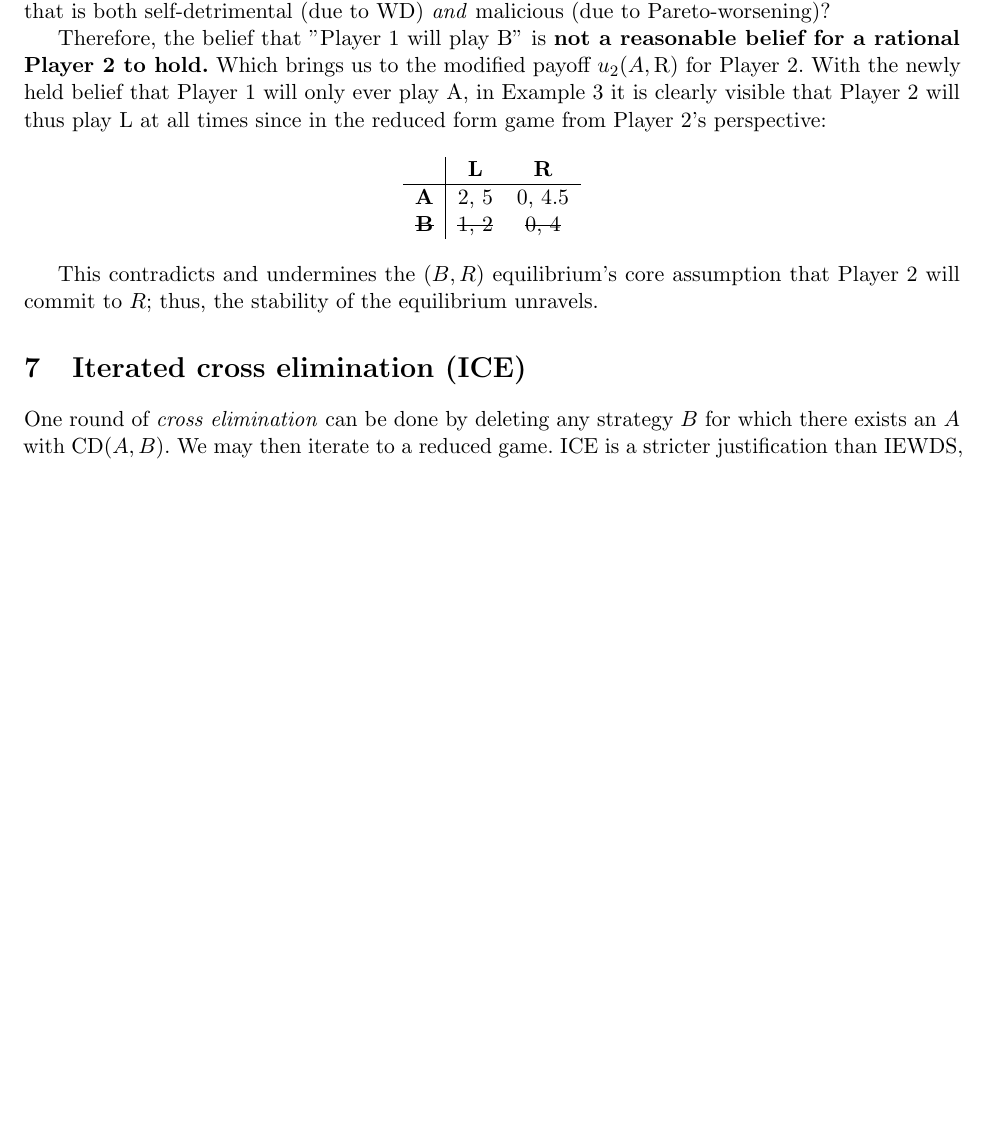
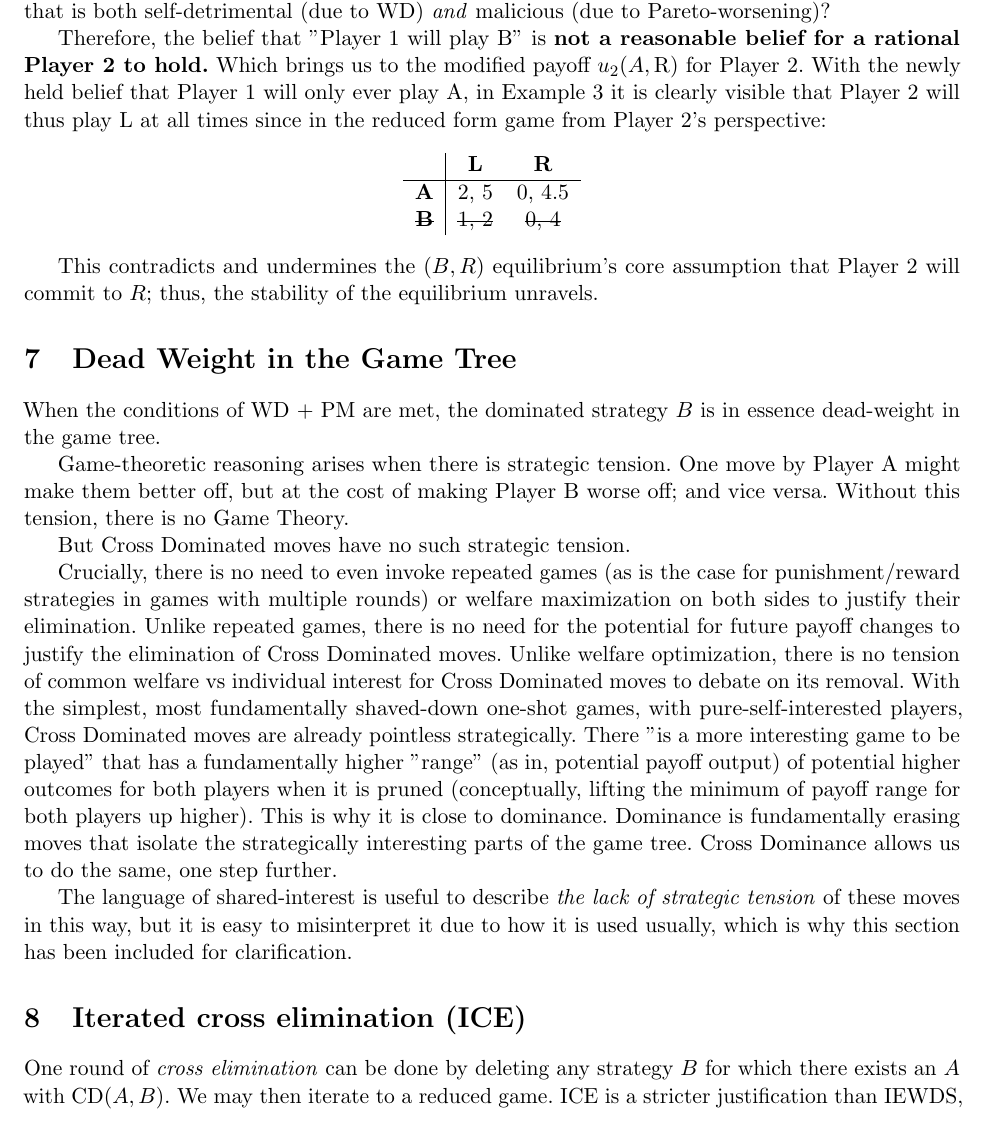
Before and after one commit to Bill13579/cross_dominance, a LaTeX paper (cross_dominance.tex): part of page 5 of 6, cut so that both start at the same text, the shorter picture padded with empty space. Compiled offline with pdfLaTeX.

Commit message:
Add dead-weight clarification section

```diff
--- a/cross_dominance.tex
+++ b/cross_dominance.tex
@@ -257,6 +257,18 @@ Therefore, the belief that "Player 1 will play B" is \textbf{not a reasonable be
 
 This contradicts and undermines the $(B, R)$ equilibrium's core assumption that Player 2 will commit to $R$; thus, the stability of the equilibrium unravels.
 
+\section{Dead Weight in the Game Tree}\label{sec:dead-weight}
+
+When the conditions of WD + PM are met, the dominated strategy $\B$ is in essence dead-weight in the game tree.
+
+Game-theoretic reasoning arises when there is strategic tension. One move by Player A might make them better off, but at the cost of making Player B worse off; and vice versa. Without this tension, there is no Game Theory.
+
+But Cross Dominated moves have no such strategic tension.
+
+Crucially, there is no need to even invoke repeated games (as is the case for punishment/reward strategies in games with multiple rounds) or welfare maximization on both sides to justify their elimination. Unlike repeated games, there is no need for the potential for future payoff changes to justify the elimination of Cross Dominated moves. Unlike welfare optimization, there is no tension of common welfare vs individual interest for Cross Dominated moves to debate on its removal. With the simplest, most fundamentally shaved-down one-shot games, with pure-self-interested players, Cross Dominated moves are already pointless strategically. There "is a more interesting game to be played" that has a fundamentally higher "range" (as in, potential payoff output) of potential higher outcomes for both players when it is pruned (conceptually, lifting the minimum of payoff range for both players up higher). This is why it is close to dominance. Dominance is fundamentally erasing moves that isolate the strategically interesting parts of the game tree. Cross Dominance allows us to do the same, one step further.
+
+The language of shared-interest is useful to describe \textit{the lack of strategic tension} of these moves in this way, but it is easy to misinterpret it due to how it is used usually, which is why this section has been included for clarification.
+
 \section{Iterated cross elimination (ICE)}\label{sec:ice}
 One round of \emph{cross elimination} can be done by deleting any strategy $\B$ for which there exists an $\A$ with $\CD(\A,\B)$. We may then iterate to a reduced game. ICE is a stricter justification than IEWDS, and thus may eliminate fewer strategies. We leave order-independence of ICE open.
 
```
Also changed, not shown: cross_dominance.pdf (added), 1 other file.
